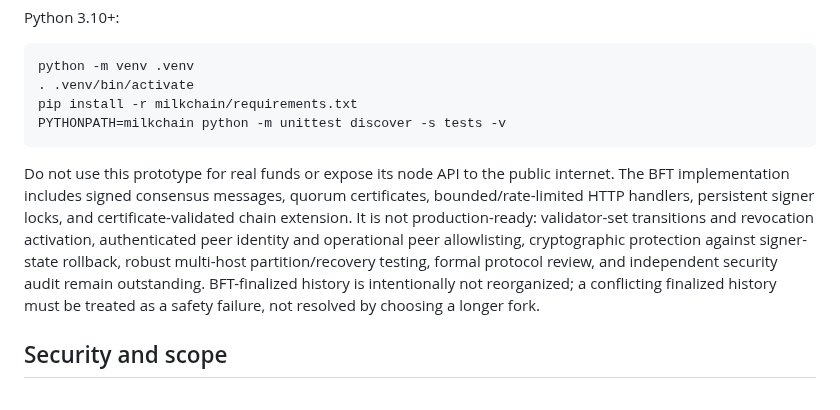
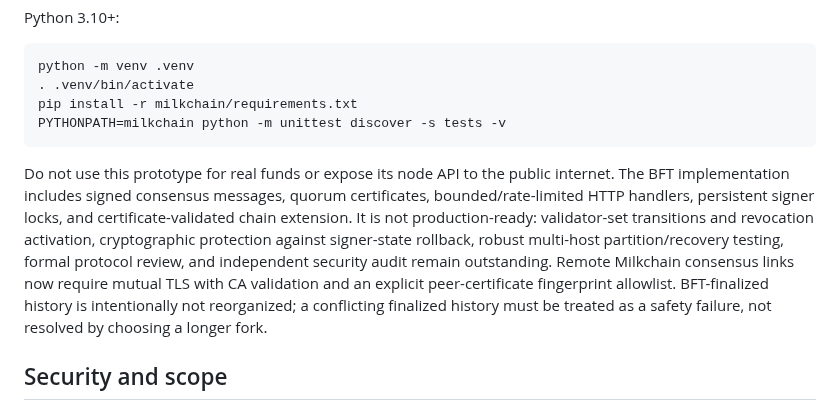
Before and after one commit to JAPStudios/Butter-Bank, a Markdown page: README.md, the part around the change. GitHub-like rendering.

Commit message:
Document Milkchain mutual TLS peer authentication

````diff
--- a/README.md
+++ b/README.md
@@ -37,7 +37,7 @@ pip install -r milkchain/requirements.txt
 PYTHONPATH=milkchain python -m unittest discover -s tests -v
 ```
 
-Do not use this prototype for real funds or expose its node API to the public internet. The BFT implementation includes signed consensus messages, quorum certificates, bounded/rate-limited HTTP handlers, persistent signer locks, and certificate-validated chain extension. It is not production-ready: validator-set transitions and revocation activation, authenticated peer identity and operational peer allowlisting, cryptographic protection against signer-state rollback, robust multi-host partition/recovery testing, formal protocol review, and independent security audit remain outstanding. BFT-finalized history is intentionally not reorganized; a conflicting finalized history must be treated as a safety failure, not resolved by choosing a longer fork.
+Do not use this prototype for real funds or expose its node API to the public internet. The BFT implementation includes signed consensus messages, quorum certificates, bounded/rate-limited HTTP handlers, persistent signer locks, and certificate-validated chain extension. It is not production-ready: validator-set transitions and revocation activation, cryptographic protection against signer-state rollback, robust multi-host partition/recovery testing, formal protocol review, and independent security audit remain outstanding. Remote Milkchain consensus links now require mutual TLS with CA validation and an explicit peer-certificate fingerprint allowlist. BFT-finalized history is intentionally not reorganized; a conflicting finalized history must be treated as a safety failure, not resolved by choosing a longer fork.
 
 ## Security and scope
 
````
